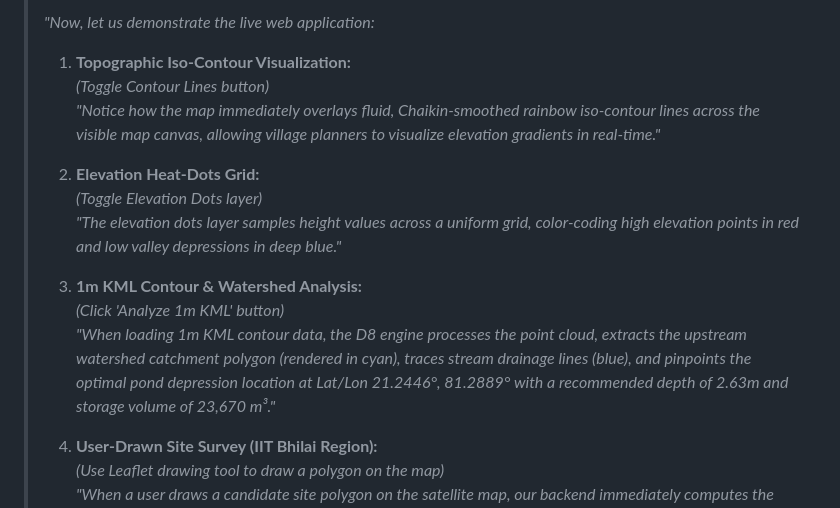
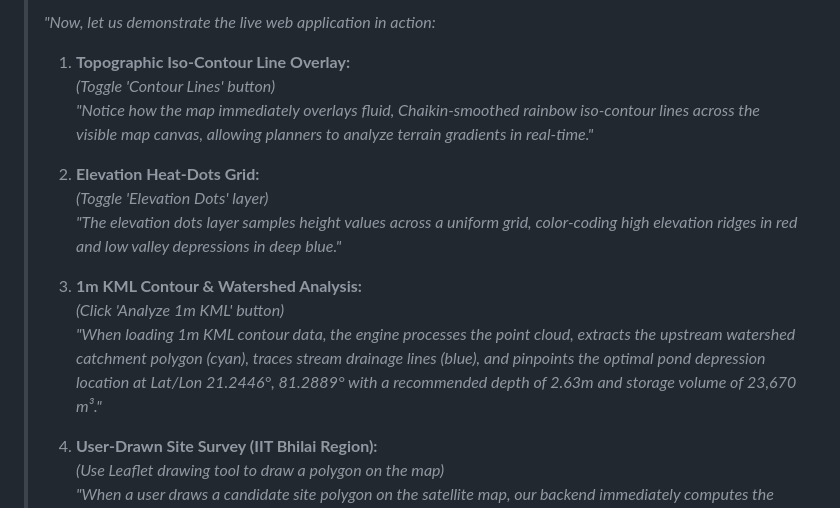
Before and after one commit to Pankajkashyap1/mist-pond-detection, a Markdown page: demo_presentation_script.md, the part around the change printed below. Drawn GitHub-style.

```diff
--- a/demo_presentation_script.md
+++ b/demo_presentation_script.md
@@ -68,17 +90,17 @@
 >
-> *"Now, let us demonstrate the live web application:*
+> *"Now, let us demonstrate the live web application in action:*
 >
-> 1. **Topographic Iso-Contour Visualization:**
->    *(Toggle Contour Lines button)*
->    *"Notice how the map immediately overlays fluid, Chaikin-smoothed rainbow iso-contour lines across the visible map canvas, allowing village planners to visualize elevation gradients in real-time."*
+> 1. **Topographic Iso-Contour Line Overlay:**
+>    *(Toggle 'Contour Lines' button)*
+>    *"Notice how the map immediately overlays fluid, Chaikin-smoothed rainbow iso-contour lines across the visible map canvas, allowing planners to analyze terrain gradients in real-time."*
 >
 > 2. **Elevation Heat-Dots Grid:**
->    *(Toggle Elevation Dots layer)*
->    *"The elevation dots layer samples height values across a uniform grid, color-coding high elevation points in red and low valley depressions in deep blue."*
+>    *(Toggle 'Elevation Dots' layer)*
+>    *"The elevation dots layer samples height values across a uniform grid, color-coding high elevation ridges in red and low valley depressions in deep blue."*
 >
 > 3. **1m KML Contour & Watershed Analysis:**
 >    *(Click 'Analyze 1m KML' button)*
->    *"When loading 1m KML contour data, the D8 engine processes the point cloud, extracts the upstream watershed catchment polygon (rendered in cyan), traces stream drainage lines (blue), and pinpoints the optimal pond depression location at Lat/Lon 21.2446°, 81.2889° with a recommended depth of 2.63m and storage volume of 23,670 m³."*
+>    *"When loading 1m KML contour data, the engine processes the point cloud, extracts the upstream watershed catchment polygon (cyan), traces stream drainage lines (blue), and pinpoints the optimal pond depression location at Lat/Lon 21.2446°, 81.2889° with a recommended depth of 2.63m and storage volume of 23,670 m³."*
 >
 > 4. **User-Drawn Site Survey (IIT Bhilai Region):**
 >    *(Use Leaflet drawing tool to draw a polygon on the map)*
```
Also changed, not shown: other parts of demo_presentation_script.md (+45 -23 lines), sample_data/workflow_diagram.png (added), 1 other file.
